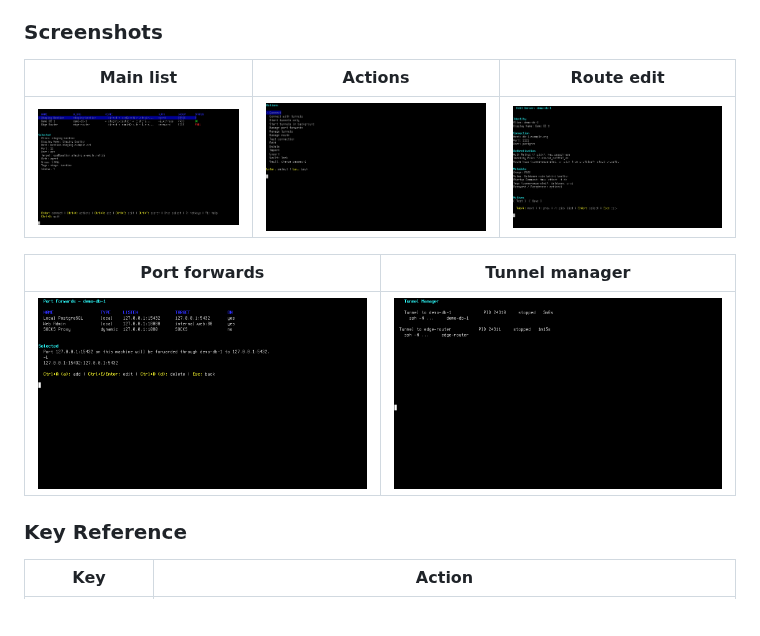
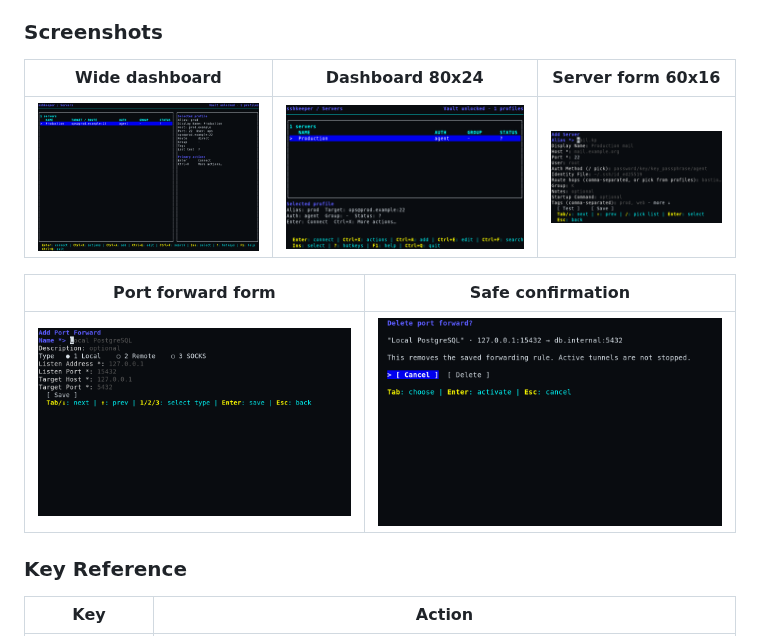
Before and after one commit to mirivlad/sshkeeper, a Markdown page: README.md, the part around the change. Drawn GitHub-style; pictures changed too: docs/screenshots/screen_1.png, docs/screenshots/screen_2.png, docs/screenshots/screen_3.png; blank space fills up the shorter version.

Commit message:
docs: refresh tui guide and screenshots

```diff
--- a/README.md
+++ b/README.md
@@ -118,13 +118,13 @@ forwarding, tunnels, and vault.
 
 ### Screenshots
 
-| Main list | Actions | Route edit |
-|-----------|---------|------------|
-| ![Main list](docs/screenshots/screen_1.png) | ![Actions](docs/screenshots/screen_2.png) | ![Route edit](docs/screenshots/screen_3.png) |
+| Wide dashboard | Dashboard 80x24 | Server form 60x16 |
+|----------------|-----------------|-------------------|
+| ![Wide dashboard](docs/screenshots/screen_1.png) | ![Dashboard 80x24](docs/screenshots/screen_2.png) | ![Server form 60x16](docs/screenshots/screen_3.png) |
 
-| Port forwards | Tunnel manager |
-|---------------|----------------|
-| ![Port forwards](docs/screenshots/screen_4.png) | ![Tunnel manager](docs/screenshots/screen_5.png) |
+| Port forward form | Safe confirmation |
+|-------------------|-------------------|
+| ![Port forward form](docs/screenshots/screen_4.png) | ![Safe confirmation](docs/screenshots/screen_5.png) |
 
 ### Key Reference
 
```
Also changed, not shown: docs/guide.md (+62 -32 lines).
